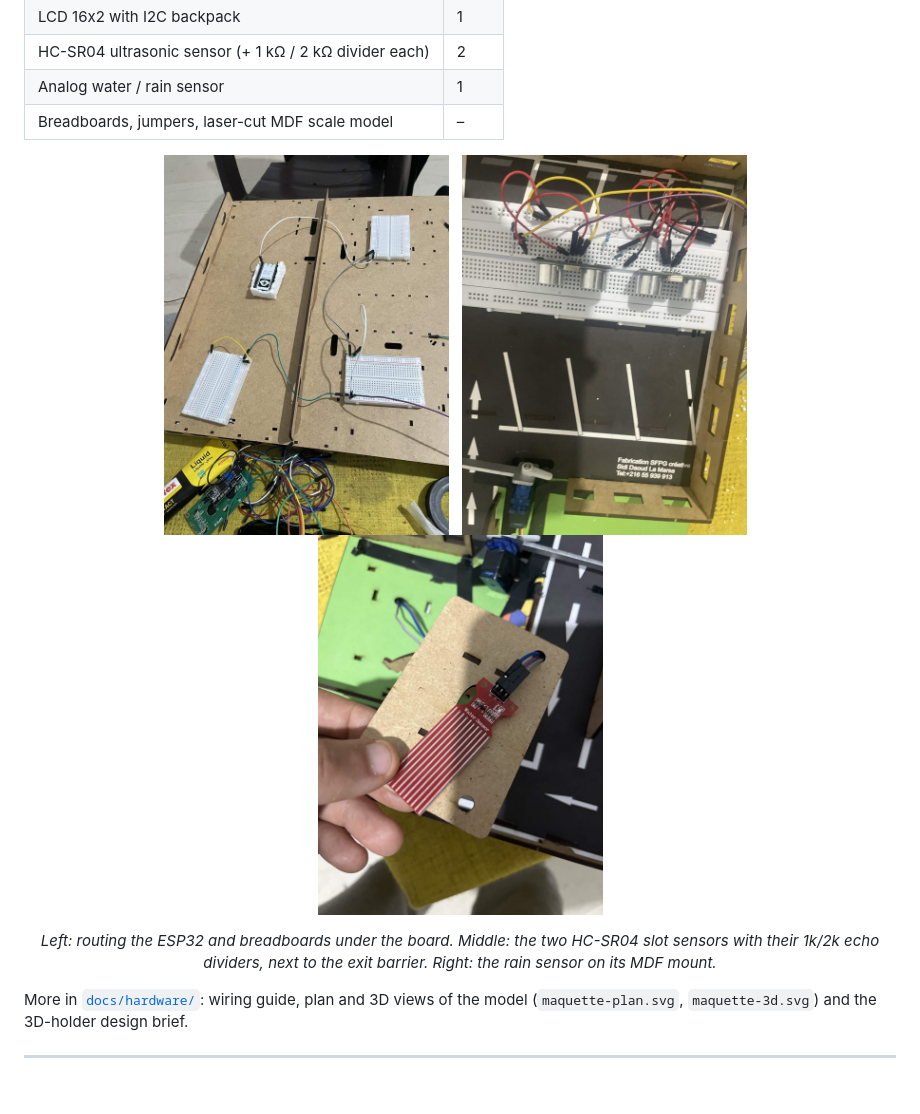
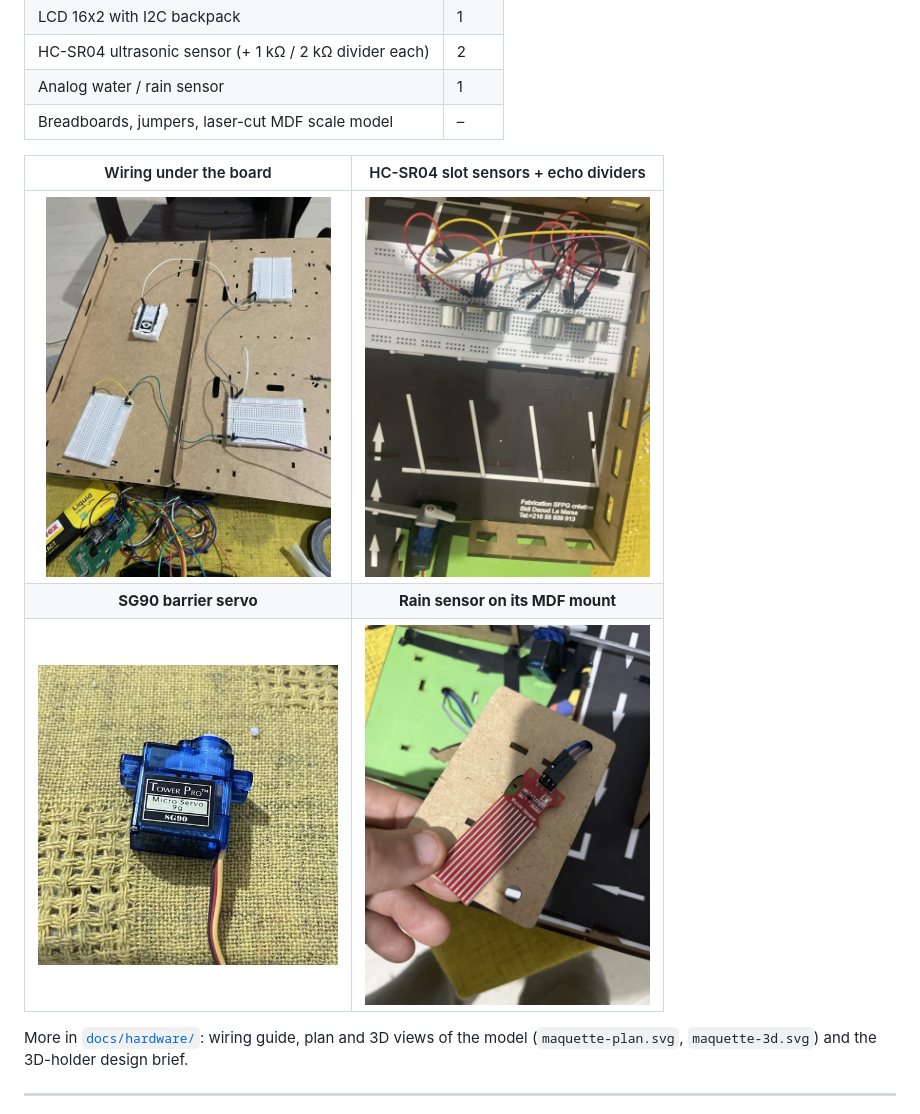
Before and after one commit to youssef1timoumi/Smart-Parking, a Markdown page: README.md, the part around the change. Drawn GitHub-style; pictures changed too: docs/images/photos/sg90-servo.jpg (added); blank space fills up the shorter version.

Commit message:
Add SG90 servo photo to the README

```diff
--- a/README.md
+++ b/README.md
@@ -295,14 +295,11 @@ On Windows, allow Node through the firewall (private networks) so the ESP32 and
 | Analog water / rain sensor | 1 |
 | Breadboards, jumpers, laser-cut MDF scale model | – |
 
-<p align="center">
-  <img src="docs/images/photos/build-wiring-in-progress.jpg" alt="Wiring the breadboards under the model" height="380">
-  &nbsp;
-  <img src="docs/images/photos/slot-sensors-breadboard.jpg" alt="Two HC-SR04 slot sensors on a breadboard with their voltage dividers" height="380">
-  &nbsp;
-  <img src="docs/images/photos/water-sensor-mount.jpg" alt="Water sensor on its MDF mount" height="380">
-</p>
-<p align="center"><em>Left: routing the ESP32 and breadboards under the board. Middle: the two HC-SR04 slot sensors with their 1k/2k echo dividers, next to the exit barrier. Right: the rain sensor on its MDF mount.</em></p>
+| Wiring under the board | HC-SR04 slot sensors + echo dividers |
+|:---:|:---:|
+| <img src="docs/images/photos/build-wiring-in-progress.jpg" alt="Wiring the ESP32 and breadboards under the model" height="380"> | <img src="docs/images/photos/slot-sensors-breadboard.jpg" alt="Two HC-SR04 slot sensors on a breadboard with their voltage dividers" height="380"> |
+| **SG90 barrier servo** | **Rain sensor on its MDF mount** |
+| <img src="docs/images/photos/sg90-servo.jpg" alt="Tower Pro SG90 micro servo" height="300"> | <img src="docs/images/photos/water-sensor-mount.jpg" alt="Water sensor on its MDF mount" height="380"> |
 
 More in [`docs/hardware/`](docs/hardware): wiring guide, plan and 3D views of the model (`maquette-plan.svg`, `maquette-3d.svg`) and the 3D-holder design brief.
 
```
